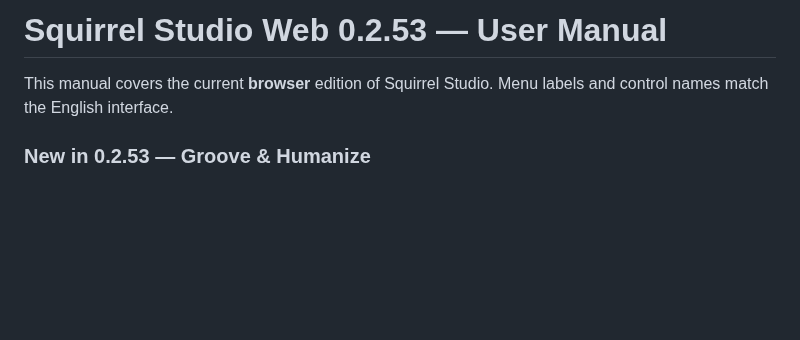
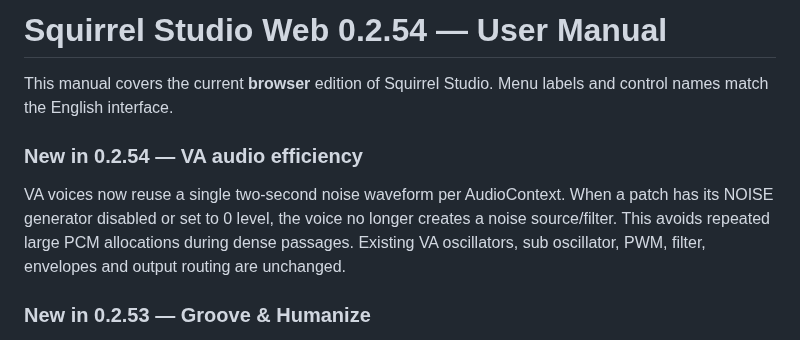
Before and after one commit to Johan-de-Clerck/Squirrel-Web, a Markdown page: HELP.md, the part around the change. GitHub-like rendering; blank space fills up the shorter version.

Commit message:
Document VA noise buffer optimization

```diff
--- a/HELP.md
+++ b/HELP.md
@@ -1,6 +1,10 @@
-# Squirrel Studio Web 0.2.53 — User Manual
+# Squirrel Studio Web 0.2.54 — User Manual
 
 This manual covers the current **browser** edition of Squirrel Studio. Menu labels and control names match the English interface.
+
+### New in 0.2.54 — VA audio efficiency
+
+VA voices now reuse a single two-second noise waveform per AudioContext. When a patch has its NOISE generator disabled or set to 0 level, the voice no longer creates a noise source/filter. This avoids repeated large PCM allocations during dense passages. Existing VA oscillators, sub oscillator, PWM, filter, envelopes and output routing are unchanged.
 
 ### New in 0.2.53 — Groove & Humanize
 
```
